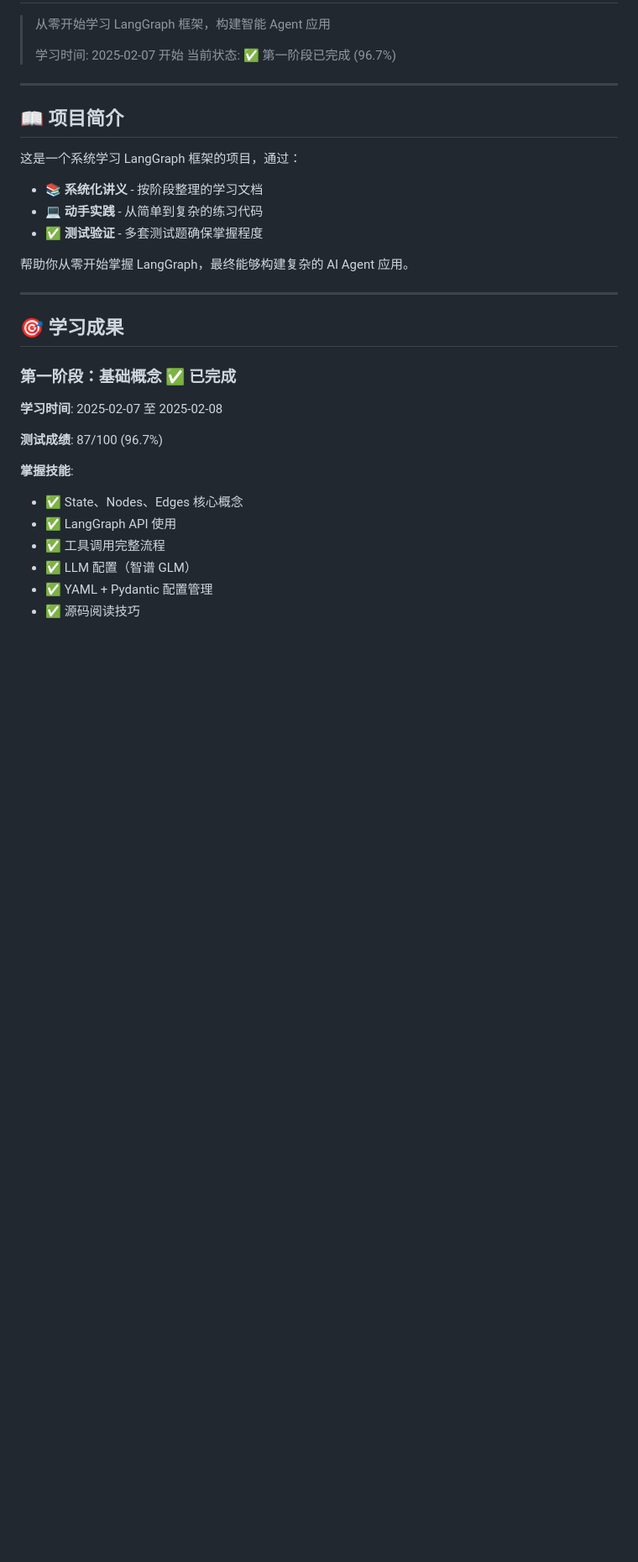
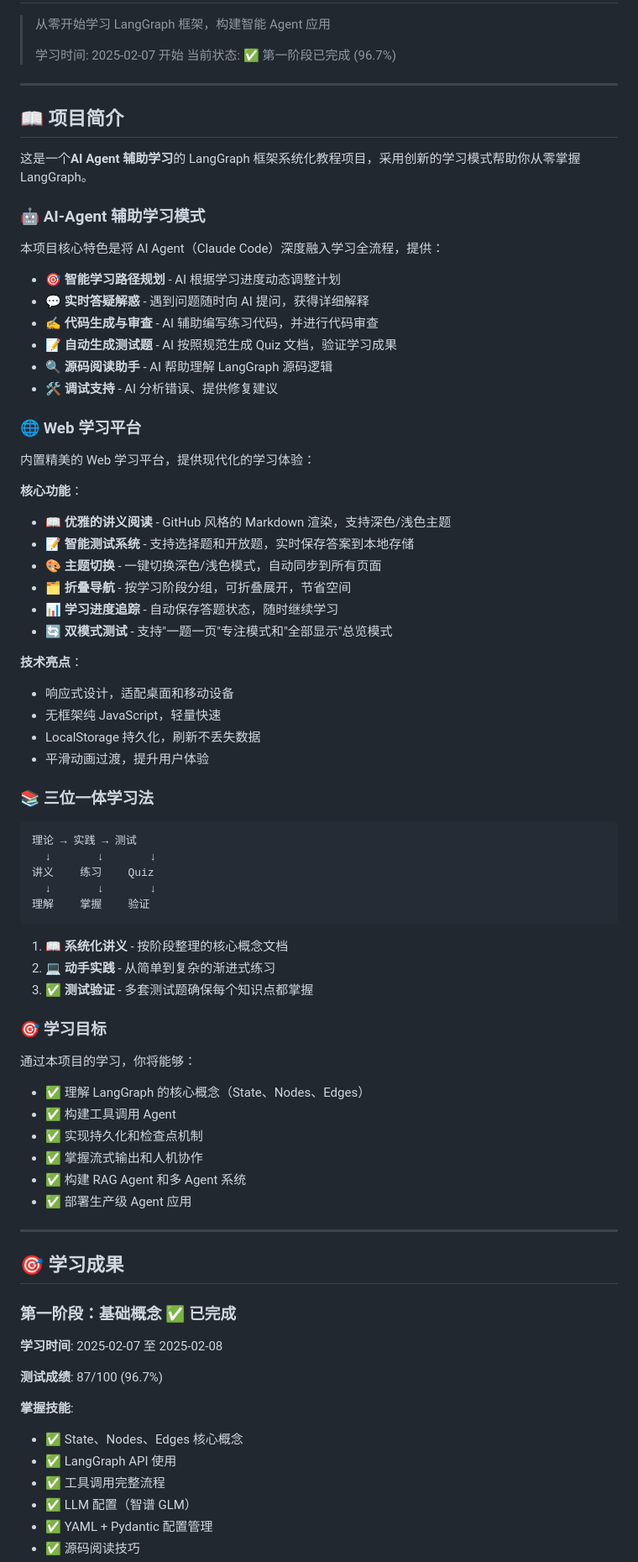
Before and after one commit to Decent9967/langgraph-learn-with-agent, a Markdown page: README.md, the part around one of its changes. Shown at 84% size. Drawn GitHub-style; blank space fills up the shorter version.

````diff
--- a/README.md
+++ b/README.md
@@ -9,12 +9,60 @@
 
 ## 📖 项目简介
 
-这是一个系统学习 LangGraph 框架的项目，通过：
-- 📚 **系统化讲义** - 按阶段整理的学习文档
-- 💻 **动手实践** - 从简单到复杂的练习代码
-- ✅ **测试验证** - 多套测试题确保掌握程度
+这是一个**AI Agent 辅助学习**的 LangGraph 框架系统化教程项目，采用创新的学习模式帮助你从零掌握 LangGraph。
 
-帮助你从零开始掌握 LangGraph，最终能够构建复杂的 AI Agent 应用。
+### 🤖 AI-Agent 辅助学习模式
+
+本项目核心特色是将 AI Agent（Claude Code）深度融入学习全流程，提供：
+
+- 🎯 **智能学习路径规划** - AI 根据学习进度动态调整计划
+- 💬 **实时答疑解惑** - 遇到问题随时向 AI 提问，获得详细解释
+- ✍️ **代码生成与审查** - AI 辅助编写练习代码，并进行代码审查
+- 📝 **自动生成测试题** - AI 按照规范生成 Quiz 文档，验证学习成果
+- 🔍 **源码阅读助手** - AI 帮助理解 LangGraph 源码逻辑
+- 🛠️ **调试支持** - AI 分析错误、提供修复建议
+
+### 🌐 Web 学习平台
+
+内置精美的 Web 学习平台，提供现代化的学习体验：
+
+**核心功能**：
+- 📖 **优雅的讲义阅读** - GitHub 风格的 Markdown 渲染，支持深色/浅色主题
+- 📝 **智能测试系统** - 支持选择题和开放题，实时保存答案到本地存储
+- 🎨 **主题切换** - 一键切换深色/浅色模式，自动同步到所有页面
+- 🗂️ **折叠导航** - 按学习阶段分组，可折叠展开，节省空间
+- 📊 **学习进度追踪** - 自动保存答题状态，随时继续学习
+- 🔄 **双模式测试** - 支持"一题一页"专注模式和"全部显示"总览模式
+
+**技术亮点**：
+- 响应式设计，适配桌面和移动设备
+- 无框架纯 JavaScript，轻量快速
+- LocalStorage 持久化，刷新不丢失数据
+- 平滑动画过渡，提升用户体验
+
+### 📚 三位一体学习法
+
+```
+理论 → 实践 → 测试
+  ↓       ↓       ↓
+讲义    练习    Quiz
+  ↓       ↓       ↓
+理解    掌握    验证
+```
+
+1. **📖 系统化讲义** - 按阶段整理的核心概念文档
+2. **💻 动手实践** - 从简单到复杂的渐进式练习
+3. **✅ 测试验证** - 多套测试题确保每个知识点都掌握
+
+### 🎯 学习目标
+
+通过本项目的学习，你将能够：
+- ✅ 理解 LangGraph 的核心概念（State、Nodes、Edges）
+- ✅ 构建工具调用 Agent
+- ✅ 实现持久化和检查点机制
+- ✅ 掌握流式输出和人机协作
+- ✅ 构建 RAG Agent 和多 Agent 系统
+- ✅ 部署生产级 Agent 应用
 
 ---
 
````
Also changed, not shown: other parts of README.md (+114 -19 lines).
